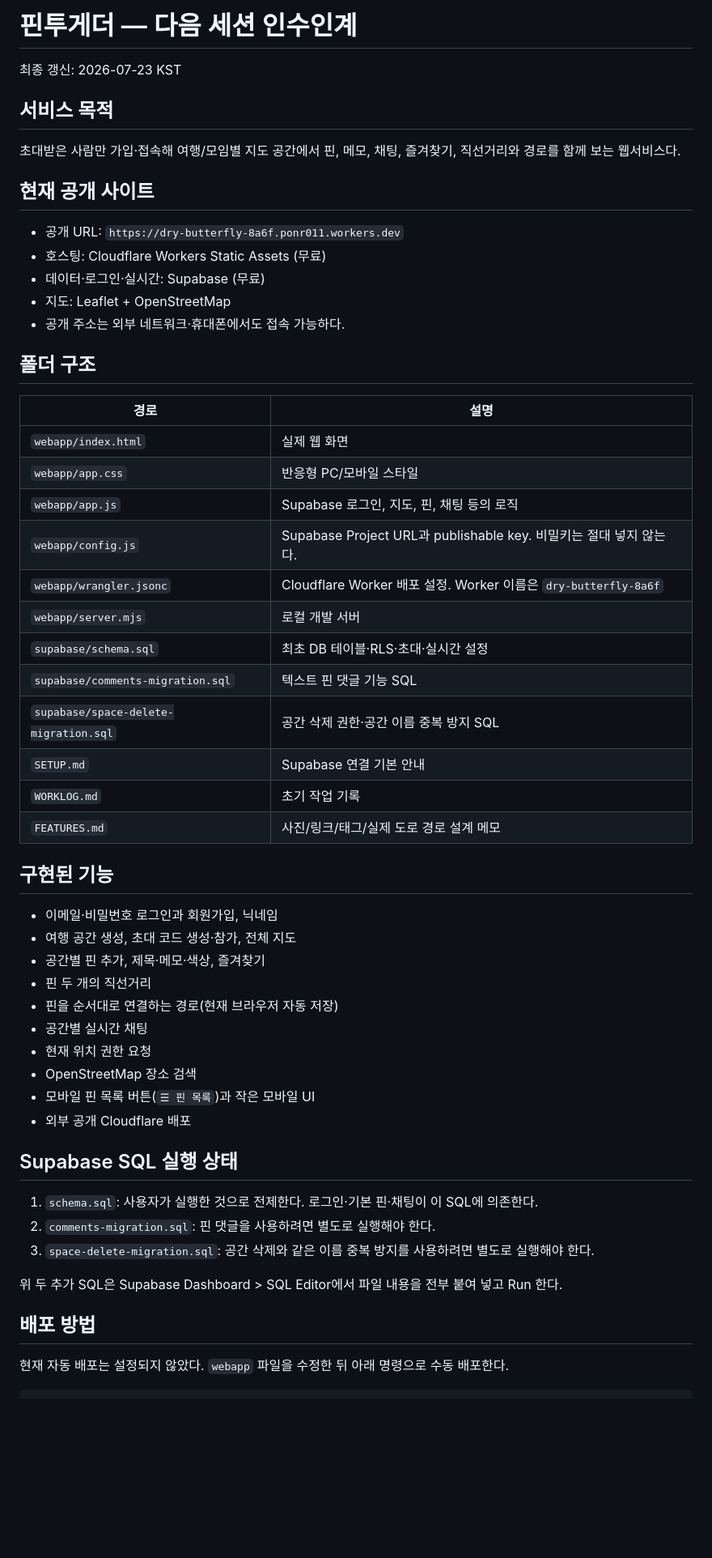
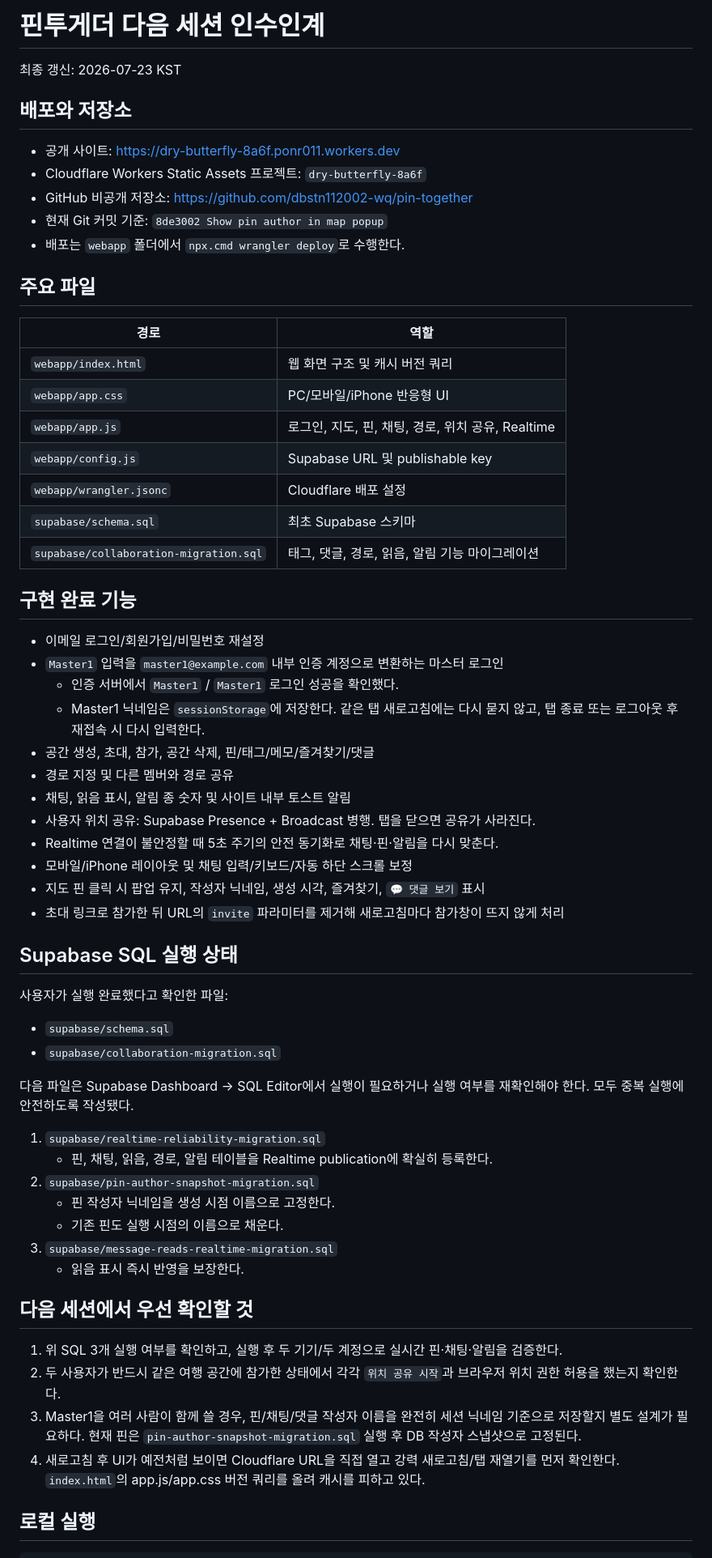
Before and after one commit to dbstn112002-wq/pin-together, a Markdown page: SESSION_HANDOFF.md, the part around one of its changes. Shown at 81% size. Drawn GitHub-style; blank space fills up the shorter version.

Commit message:
Update session handoff and deployment status

````diff
--- a/SESSION_HANDOFF.md
+++ b/SESSION_HANDOFF.md
@@ -1,59 +1,66 @@
-# 핀투게더 — 다음 세션 인수인계
+# 핀투게더 다음 세션 인수인계
 
 최종 갱신: 2026-07-23 KST
 
-## 서비스 목적
+## 배포와 저장소
 
-초대받은 사람만 가입·접속해 여행/모임별 지도 공간에서 핀, 메모, 채팅, 즐겨찾기, 직선거리와 경로를 함께 보는 웹서비스다.
+- 공개 사이트: https://dry-butterfly-8a6f.ponr011.workers.dev
+- Cloudflare Workers Static Assets 프로젝트: `dry-butterfly-8a6f`
+- GitHub 비공개 저장소: https://github.com/dbstn112002-wq/pin-together
+- 현재 Git 커밋 기준: `8de3002 Show pin author in map popup`
+- 배포는 `webapp` 폴더에서 `npx.cmd wrangler deploy`로 수행한다.
 
-## 현재 공개 사이트
+## 주요 파일
 
-- 공개 URL: `https://dry-butterfly-8a6f.ponr011.workers.dev`
-- 호스팅: Cloudflare Workers Static Assets (무료)
-- 데이터·로그인·실시간: Supabase (무료)
-- 지도: Leaflet + OpenStreetMap
-- 공개 주소는 외부 네트워크·휴대폰에서도 접속 가능하다.
+| 경로 | 역할 |
+| --- | --- |
+| `webapp/index.html` | 웹 화면 구조 및 캐시 버전 쿼리 |
+| `webapp/app.css` | PC/모바일/iPhone 반응형 UI |
+| `webapp/app.js` | 로그인, 지도, 핀, 채팅, 경로, 위치 공유, Realtime |
+| `webapp/config.js` | Supabase URL 및 publishable key |
+| `webapp/wrangler.jsonc` | Cloudflare 배포 설정 |
+| `supabase/schema.sql` | 최초 Supabase 스키마 |
+| `supabase/collaboration-migration.sql` | 태그, 댓글, 경로, 읽음, 알림 기능 마이그레이션 |
 
-## 폴더 구조
+## 구현 완료 기능
 
-| 경로 | 설명 |
-| --- | --- |
-| `webapp/index.html` | 실제 웹 화면 |
-| `webapp/app.css` | 반응형 PC/모바일 스타일 |
-| `webapp/app.js` | Supabase 로그인, 지도, 핀, 채팅 등의 로직 |
-| `webapp/config.js` | Supabase Project URL과 publishable key. 비밀키는 절대 넣지 않는다. |
-| `webapp/wrangler.jsonc` | Cloudflare Worker 배포 설정. Worker 이름은 `dry-butterfly-8a6f` |
-| `webapp/server.mjs` | 로컬 개발 서버 |
-| `supabase/schema.sql` | 최초 DB 테이블·RLS·초대·실시간 설정 |
-| `supabase/comments-migration.sql` | 텍스트 핀 댓글 기능 SQL |
-| `supabase/space-delete-migration.sql` | 공간 삭제 권한·공간 이름 중복 방지 SQL |
-| `SETUP.md` | Supabase 연결 기본 안내 |
-| `WORKLOG.md` | 초기 작업 기록 |
-| `FEATURES.md` | 사진/링크/태그/실제 도로 경로 설계 메모 |
-
-## 구현된 기능
-
-- 이메일·비밀번호 로그인과 회원가입, 닉네임
-- 여행 공간 생성, 초대 코드 생성·참가, 전체 지도
-- 공간별 핀 추가, 제목·메모·색상, 즐겨찾기
-- 핀 두 개의 직선거리
-- 핀을 순서대로 연결하는 경로(현재 브라우저 자동 저장)
-- 공간별 실시간 채팅
-- 현재 위치 권한 요청
-- OpenStreetMap 장소 검색
-- 모바일 핀 목록 버튼(`☰ 핀 목록`)과 작은 모바일 UI
-- 외부 공개 Cloudflare 배포
+- 이메일 로그인/회원가입/비밀번호 재설정
+- `Master1` 입력을 `master1@example.com` 내부 인증 계정으로 변환하는 마스터 로그인
+  - 인증 서버에서 `Master1` / `Master1` 로그인 성공을 확인했다.
+  - Master1 닉네임은 `sessionStorage`에 저장한다. 같은 탭 새로고침에는 다시 묻지 않고, 탭 종료 또는 로그아웃 후 재접속 시 다시 입력한다.
+- 공간 생성, 초대, 참가, 공간 삭제, 핀/태그/메모/즐겨찾기/댓글
+- 경로 지정 및 다른 멤버와 경로 공유
+- 채팅, 읽음 표시, 알림 종 숫자 및 사이트 내부 토스트 알림
+- 사용자 위치 공유: Supabase Presence + Broadcast 병행. 탭을 닫으면 공유가 사라진다.
+- Realtime 연결이 불안정할 때 5초 주기의 안전 동기화로 채팅·핀·알림을 다시 맞춘다.
+- 모바일/iPhone 레이아웃 및 채팅 입력/키보드/자동 하단 스크롤 보정
+- 지도 핀 클릭 시 팝업 유지, 작성자 닉네임, 생성 시각, 즐겨찾기, `💬 댓글 보기` 표시
+- 초대 링크로 참가한 뒤 URL의 `invite` 파라미터를 제거해 새로고침마다 참가창이 뜨지 않게 처리
 
 ## Supabase SQL 실행 상태
 
-1. `schema.sql`: 사용자가 실행한 것으로 전제한다. 로그인·기본 핀·채팅이 이 SQL에 의존한다.
-2. `comments-migration.sql`: 핀 댓글을 사용하려면 별도로 실행해야 한다.
-3. `space-delete-migration.sql`: 공간 삭제와 같은 이름 중복 방지를 사용하려면 별도로 실행해야 한다.
+사용자가 실행 완료했다고 확인한 파일:
 
-위 두 추가 SQL은 Supabase Dashboard > SQL Editor에서 파일 내용을 전부 붙여 넣고 Run 한다.
+- `supabase/schema.sql`
+- `supabase/collaboration-migration.sql`
 
-## 배포 방법
+다음 파일은 Supabase Dashboard → SQL Editor에서 실행이 필요하거나 실행 여부를 재확인해야 한다. 모두 중복 실행에 안전하도록 작성됐다.
 
-현재 자동 배포는 설정되지 않았다. `webapp` 파일을 수정한 뒤 아래 명령으로 수동 배포한다.
+1. `supabase/realtime-reliability-migration.sql`
+   - 핀, 채팅, 읽음, 경로, 알림 테이블을 Realtime publication에 확실히 등록한다.
+2. `supabase/pin-author-snapshot-migration.sql`
+   - 핀 작성자 닉네임을 생성 시점 이름으로 고정한다.
+   - 기존 핀도 실행 시점의 이름으로 채운다.
+3. `supabase/message-reads-realtime-migration.sql`
+   - 읽음 표시 즉시 반영을 보장한다.
+
+## 다음 세션에서 우선 확인할 것
+
+1. 위 SQL 3개 실행 여부를 확인하고, 실행 후 두 기기/두 계정으로 실시간 핀·채팅·알림을 검증한다.
+2. 두 사용자가 반드시 같은 여행 공간에 참가한 상태에서 각각 `위치 공유 시작`과 브라우저 위치 권한 허용을 했는지 확인한다.
+3. Master1을 여러 사람이 함께 쓸 경우, 핀/채팅/댓글 작성자 이름을 완전히 세션 닉네임 기준으로 저장할지 별도 설계가 필요하다. 현재 핀은 `pin-author-snapshot-migration.sql` 실행 후 DB 작성자 스냅샷으로 고정된다.
+4. 새로고침 후 UI가 예전처럼 보이면 Cloudflare URL을 직접 열고 강력 새로고침/탭 재열기를 먼저 확인한다. `index.html`의 app.js/app.css 버전 쿼리를 올려 캐시를 피하고 있다.
+
+## 로컬 실행
 
 ```powershell
````
Also changed, not shown: other parts of SESSION_HANDOFF.md (+5 -46 lines).
